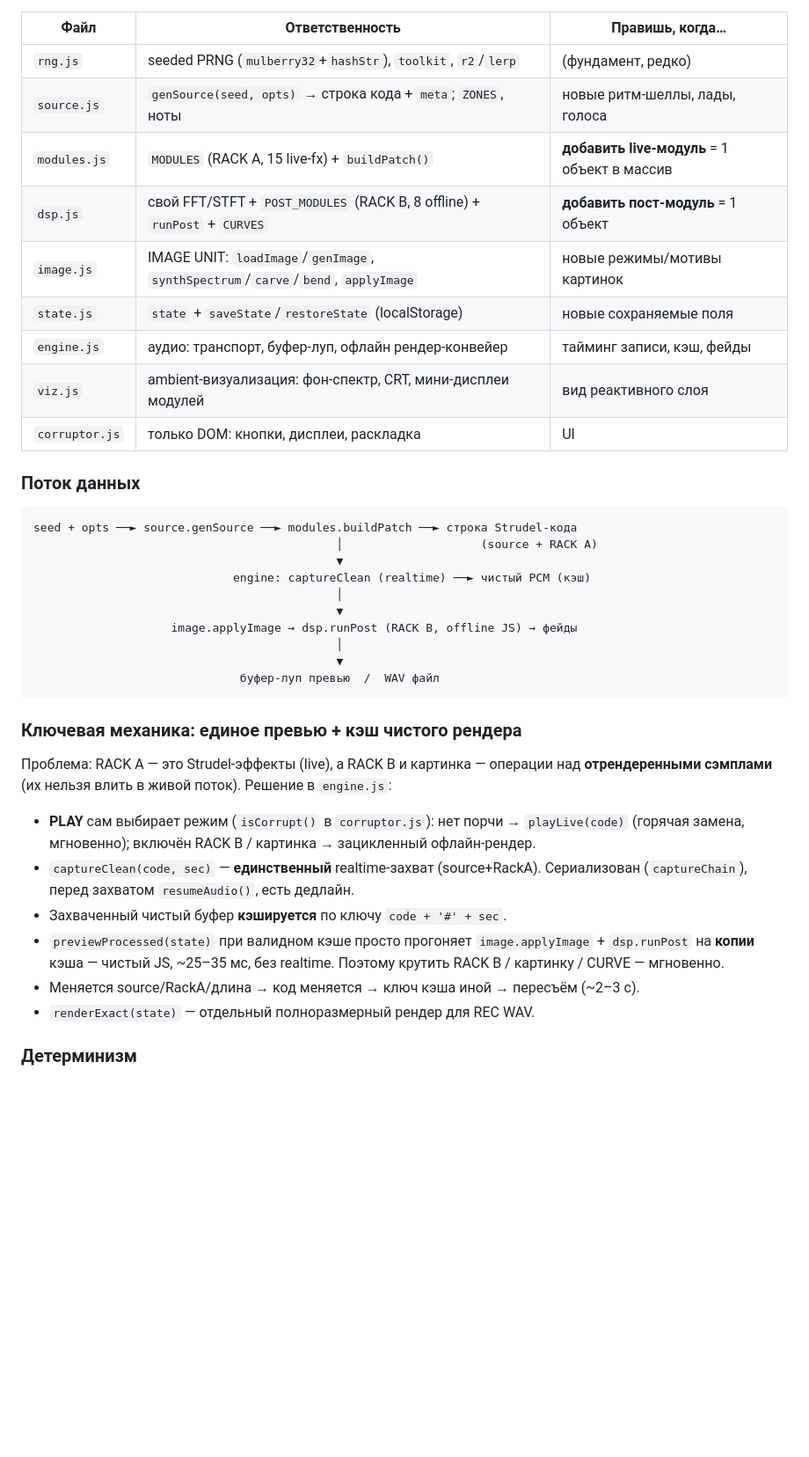
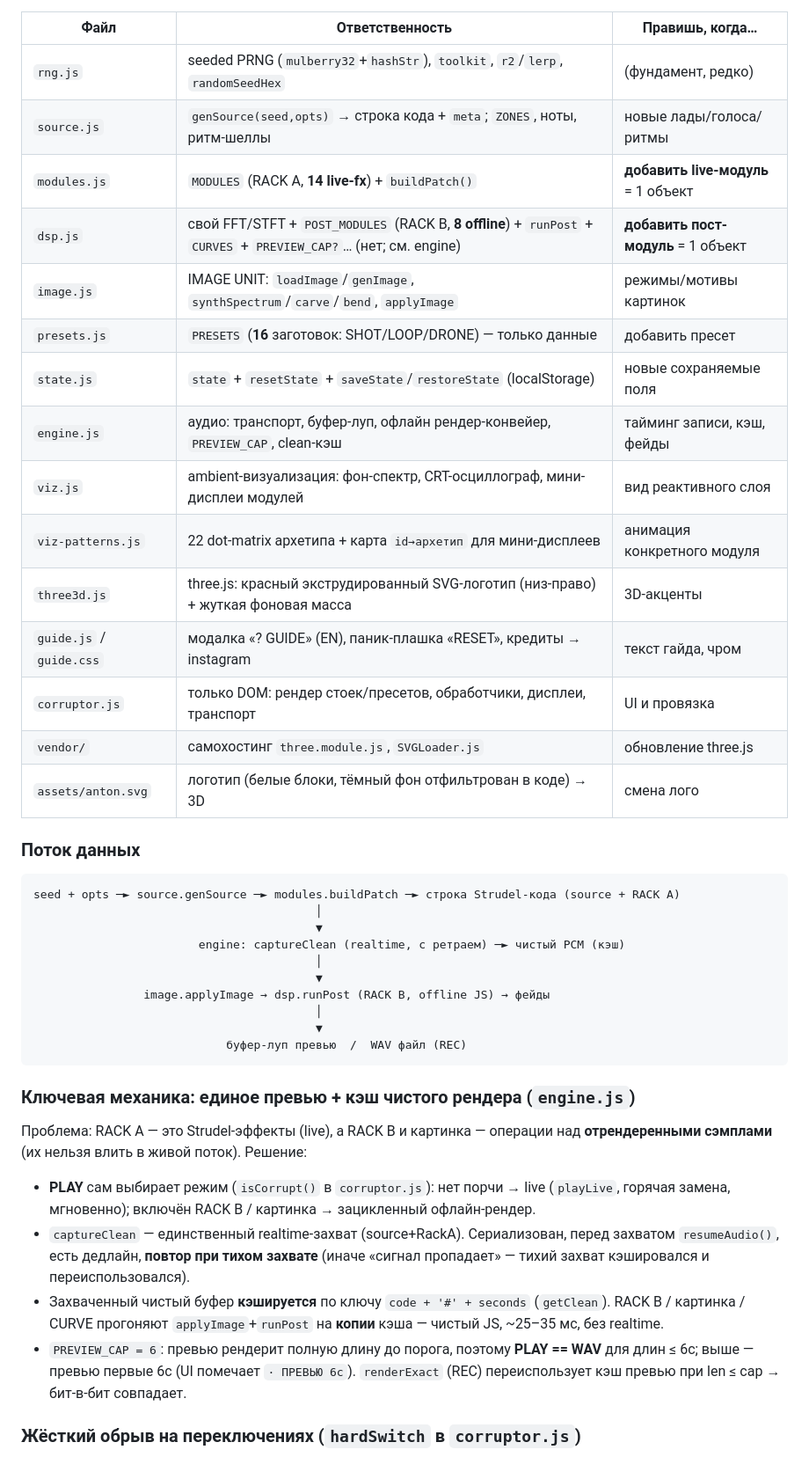
Before and after one commit to matskevichAnthony/atmos-generator, a Markdown page: ARCHITECTURE.md, the part around one of its changes. Shown at 88% size. GitHub-like rendering; blank space fills up the shorter version.

Commit message:
Update architecture notes to current build

````diff
--- a/ARCHITECTURE.md
+++ b/ARCHITECTURE.md
@@ -44,48 +53,54 @@ webm/opus, который отдаёт стандартный MediaRecorder.
 
 | Файл | Ответственность | Правишь, когда… |
 |------|-----------------|-----------------|
-| `rng.js` | seeded PRNG (`mulberry32`+`hashStr`), `toolkit`, `r2`/`lerp` | (фундамент, редко) |
-| `source.js` | `genSource(seed, opts)` → строка кода + `meta`; `ZONES`, ноты | новые ритм-шеллы, лады, голоса |
-| `modules.js` | `MODULES` (RACK A, 15 live-fx) + `buildPatch()` | **добавить live-модуль** = 1 объект в массив |
-| `dsp.js` | свой FFT/STFT + `POST_MODULES` (RACK B, 8 offline) + `runPost` + `CURVES` | **добавить пост-модуль** = 1 объект |
-| `image.js` | IMAGE UNIT: `loadImage`/`genImage`, `synthSpectrum`/`carve`/`bend`, `applyImage` | новые режимы/мотивы картинок |
-| `state.js` | `state` + `saveState`/`restoreState` (localStorage) | новые сохраняемые поля |
-| `engine.js` | аудио: транспорт, буфер-луп, офлайн рендер-конвейер | тайминг записи, кэш, фейды |
-| `viz.js` | ambient-визуализация: фон-спектр, CRT, мини-дисплеи модулей | вид реактивного слоя |
-| `corruptor.js` | только DOM: кнопки, дисплеи, раскладка | UI |
+| `rng.js` | seeded PRNG (`mulberry32`+`hashStr`), `toolkit`, `r2`/`lerp`, `randomSeedHex` | (фундамент, редко) |
+| `source.js` | `genSource(seed,opts)` → строка кода + `meta`; `ZONES`, ноты, ритм-шеллы | новые лады/голоса/ритмы |
+| `modules.js` | `MODULES` (RACK A, **14 live-fx**) + `buildPatch()` | **добавить live-модуль** = 1 объект |
+| `dsp.js` | свой FFT/STFT + `POST_MODULES` (RACK B, **8 offline**) + `runPost` + `CURVES` + `PREVIEW_CAP?`… (нет; см. engine) | **добавить пост-модуль** = 1 объект |
+| `image.js` | IMAGE UNIT: `loadImage`/`genImage`, `synthSpectrum`/`carve`/`bend`, `applyImage` | режимы/мотивы картинок |
+| `presets.js` | `PRESETS` (**16** заготовок: SHOT/LOOP/DRONE) — только данные | добавить пресет |
+| `state.js` | `state` + `resetState` + `saveState`/`restoreState` (localStorage) | новые сохраняемые поля |
+| `engine.js` | аудио: транспорт, буфер-луп, офлайн рендер-конвейер, `PREVIEW_CAP`, clean-кэш | тайминг записи, кэш, фейды |
+| `viz.js` | ambient-визуализация: фон-спектр, CRT-осциллограф, мини-дисплеи модулей | вид реактивного слоя |
+| `viz-patterns.js` | 22 dot-matrix архетипа + карта `id→архетип` для мини-дисплеев | анимация конкретного модуля |
+| `three3d.js` | three.js: красный экструдированный SVG-логотип (низ-право) + жуткая фоновая масса | 3D-акценты |
+| `guide.js` / `guide.css` | модалка «? GUIDE» (EN), паник-плашка «RESET», кредиты → instagram | текст гайда, чром |
+| `corruptor.js` | только DOM: рендер стоек/пресетов, обработчики, дисплеи, транспорт | UI и провязка |
+| `vendor/` | самохостинг `three.module.js`, `SVGLoader.js` | обновление three.js |
+| `assets/anton.svg` | логотип (белые блоки, тёмный фон отфильтрован в коде) → 3D | смена лого |
 
 ### Поток данных
 
 ```
-seed + opts ──► source.genSource ──► modules.buildPatch ──► строка Strudel-кода
-                                            │                    (source + RACK A)
-                                            ▼
-                             engine: captureClean (realtime) ──► чистый PCM (кэш)
-                                            │
-                                            ▼
-                    image.applyImage → dsp.runPost (RACK B, offline JS) → фейды
-                                            │
-                                            ▼
-                              буфер-луп превью  /  WAV файл
+seed + opts ─► source.genSource ─► modules.buildPatch ─► строка Strudel-кода (source + RACK A)
+                                         │
+                                         ▼
+                        engine: captureClean (realtime, с ретраем) ─► чистый PCM (кэш)
+                                         │
+                                         ▼
+                image.applyImage → dsp.runPost (RACK B, offline JS) → фейды
+                                         │
+                                         ▼
+                            буфер-луп превью  /  WAV файл (REC)
 ```
 
-### Ключевая механика: единое превью + кэш чистого рендера
+### Ключевая механика: единое превью + кэш чистого рендера (`engine.js`)
 
-Проблема: RACK A — это Strudel-эффекты (live), а RACK B и картинка —
-операции над **отрендеренными сэмплами** (их нельзя влить в живой поток).
-Решение в `engine.js`:
+Проблема: RACK A — это Strudel-эффекты (live), а RACK B и картинка — операции над
+**отрендеренными сэмплами** (их нельзя влить в живой поток). Решение:
 
-- **PLAY** сам выбирает режим (`isCorrupt()` в `corruptor.js`):
-  нет порчи → `playLive(code)` (горячая замена, мгновенно);
-  включён RACK B / картинка → зацикленный офлайн-рендер.
-- `captureClean(code, sec)` — **единственный** realtime-захват (source+RackA).
-  Сериализован (`captureChain`), перед захватом `resumeAudio()`, есть дедлайн.
-- Захваченный чистый буфер **кэшируется** по ключу `code + '#' + sec`.
-- `previewProcessed(state)` при валидном кэше просто прогоняет
-  `image.applyImage` + `dsp.runPost` на **копии** кэша — чистый JS, ~25–35 мс,
-  без realtime. Поэтому крутить RACK B / картинку / CURVE — мгновенно.
-- Меняется source/RackA/длина → код меняется → ключ кэша иной → пересъём (~2–3 c).
-- `renderExact(state)` — отдельный полноразмерный рендер для REC WAV.
+- **PLAY** сам выбирает режим (`isCorrupt()` в `corruptor.js`): нет порчи → live
+  (`playLive`, горячая замена, мгновенно); включён RACK B / картинка → зацикленный
+  офлайн-рендер.
+- `captureClean` — единственный realtime-захват (source+RackA). Сериализован,
+  перед захватом `resumeAudio()`, есть дедлайн, **повтор при тихом захвате** (иначе
+  «сигнал пропадает» — тихий захват кэшировался и переиспользовался).
+- Захваченный чистый буфер **кэшируется** по ключу `code + '#' + seconds`
+  (`getClean`). RACK B / картинка / CURVE прогоняют `applyImage`+`runPost` на
+  **копии** кэша — чистый JS, ~25–35 мс, без realtime.
+- `PREVIEW_CAP = 6`: превью рендерит полную длину до порога, поэтому **PLAY == WAV**
+  для длин ≤ 6с; выше — превью первые 6с (UI помечает `· ПРЕВЬЮ 6с`). `renderExact`
+  (REC) переиспользует кэш превью при len ≤ cap → бит-в-бит совпадает.
 
-### Детерминизм
+### Жёсткий обрыв на переключениях (`hardSwitch` в `corruptor.js`)
 
````
Also changed, not shown: other parts of ARCHITECTURE.md (+99 -65 lines).
